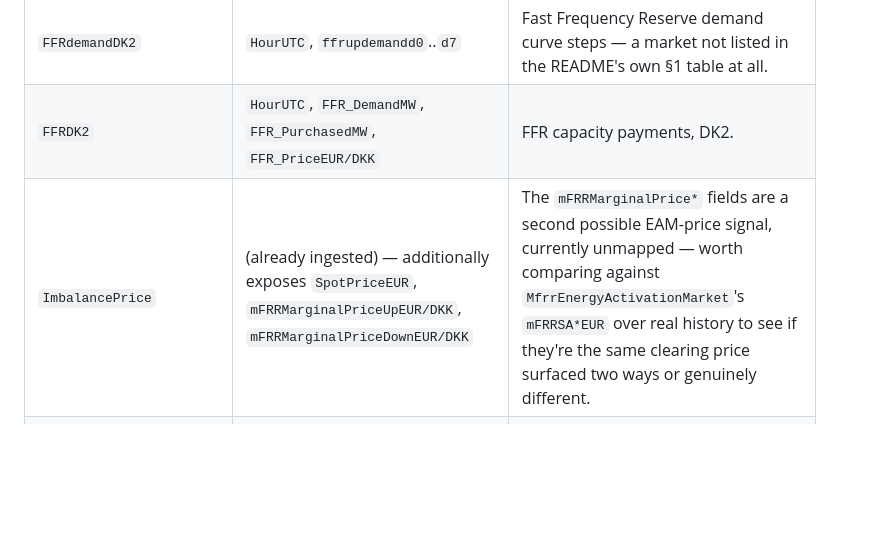
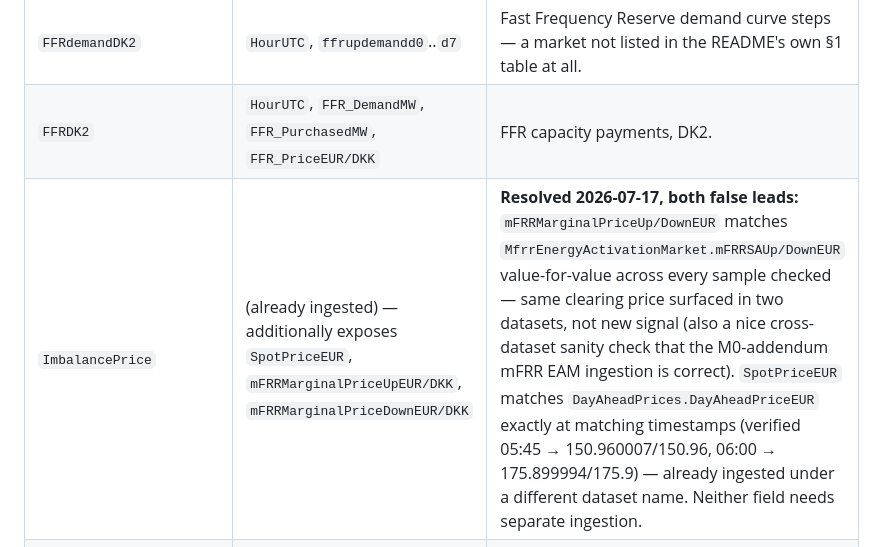
Before and after one commit to dildoswaggingzz/AncillaryNews, a Markdown page: docs/dataset-catalogue-addendum.md, the part around the change. GitHub-like rendering; blank space fills up the shorter version.

Commit message:
Investigate ImbalancePrice extra fields: both are duplicates, no new ingestion needed
mFRRMarginalPriceUp/DownEUR matches MfrrEnergyActivationMarket.mFRRSAUp/DownEUR
exactly (cross-validates the mFRR EAM ingestion is correct). SpotPriceEUR
matches DayAheadPrices.DayAheadPriceEUR exactly. Neither needs separate ingestion.

Co-Authored-By: Claude Fable 5 <noreply@anthropic.com>

```diff
--- a/docs/dataset-catalogue-addendum.md
+++ b/docs/dataset-catalogue-addendum.md
@@ -54,5 +54,5 @@ proxy. This dataset looks like the real thing:
 | `FcrDK1` | `HourUTC`, `FCRdomestic_MW`, `FCRabroad_MW`, `FCRcross_EUR/DKK`, `FCRdk_EUR/DKK` | FCR Cooperation, DK1 — domestic vs. cross-border split. |
 | `FFRdemandDK2` | `HourUTC`, `ffrupdemandd0`..`d7` | Fast Frequency Reserve demand curve steps — a market not listed in the README's own §1 table at all. |
 | `FFRDK2` | `HourUTC`, `FFR_DemandMW`, `FFR_PurchasedMW`, `FFR_PriceEUR/DKK` | FFR capacity payments, DK2. |
-| `ImbalancePrice` | (already ingested) — additionally exposes `SpotPriceEUR`, `mFRRMarginalPriceUpEUR/DKK`, `mFRRMarginalPriceDownEUR/DKK` | The `mFRRMarginalPrice*` fields are a second possible EAM-price signal, currently unmapped — worth comparing against `MfrrEnergyActivationMarket`'s `mFRRSA*EUR` over real history to see if they're the same clearing price surfaced two ways or genuinely different. |
+| `ImbalancePrice` | (already ingested) — additionally exposes `SpotPriceEUR`, `mFRRMarginalPriceUpEUR/DKK`, `mFRRMarginalPriceDownEUR/DKK` | **Resolved 2026-07-17, both false leads:** `mFRRMarginalPriceUp/DownEUR` matches `MfrrEnergyActivationMarket.mFRRSAUp/DownEUR` value-for-value across every sample checked — same clearing price surfaced in two datasets, not new signal (also a nice cross-dataset sanity check that the M0-addendum mFRR EAM ingestion is correct). `SpotPriceEUR` matches `DayAheadPrices.DayAheadPriceEUR` exactly at matching timestamps (verified 05:45 → 150.960007/150.96, 06:00 → 175.899994/175.9) — already ingested under a different dataset name. Neither field needs separate ingestion. |
 | `InertiaNordicSyncharea` | `HourUTC`, `InertiaNordicGWs`, `InertiaDK2GWs`, `InertiaNOGWs`, `InertiaSEGWs`, `InertiaFIGWs` | Grid inertia — system-state context data, not a payment market; useful contextual signal for synthesis (README §3C step 2) rather than a trigger source. |
```
